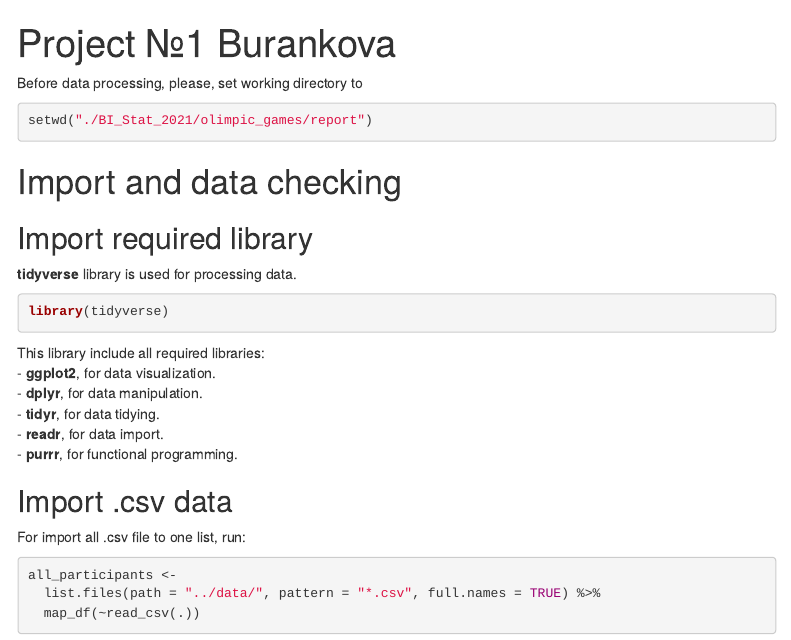
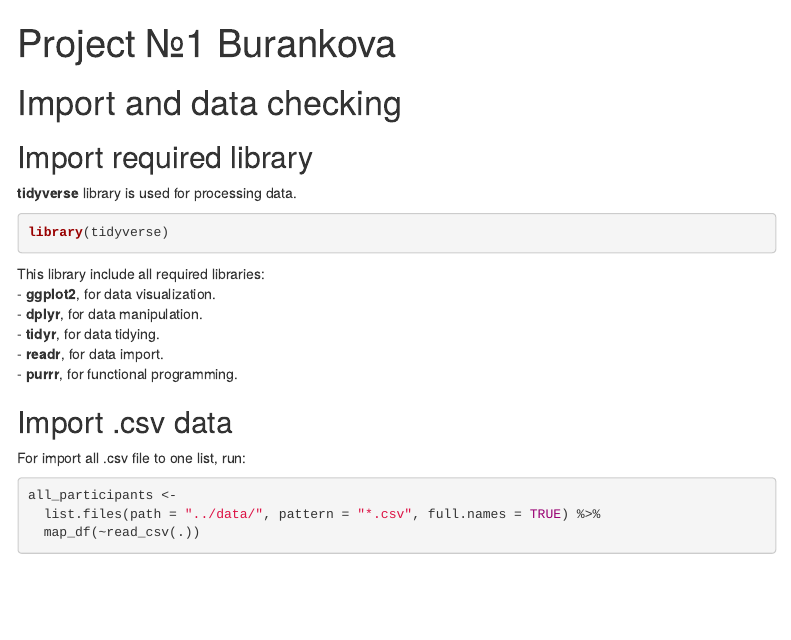
Before and after one commit to Freddsle/BI_Stat_2021, an R Markdown document (olimpic_games/report/Project_01_Burankova.Rmd): the page in a window 1100 px wide, from its top. Rendered offline with R 4.5, knitr and Pandoc, with nearby package versions; menus at the side of the page are left out.

Commit message:
set wd in rmd update

````diff
--- a/olimpic_games/report/Project_01_Burankova.Rmd
+++ b/olimpic_games/report/Project_01_Burankova.Rmd
@@ -13,10 +14,5 @@ knitr::opts_chunk$set(echo = TRUE)
 ```
 
-Before data processing, please, set working directory to
-```{bash eval=FALSE}
-setwd("./BI_Stat_2021/olimpic_games/report")
-
-```
 
 # Import and data checking
 
````
Also changed, not shown: olimpic_games/report/Project_01_Burankova.Rmd (1 more changed lines).
